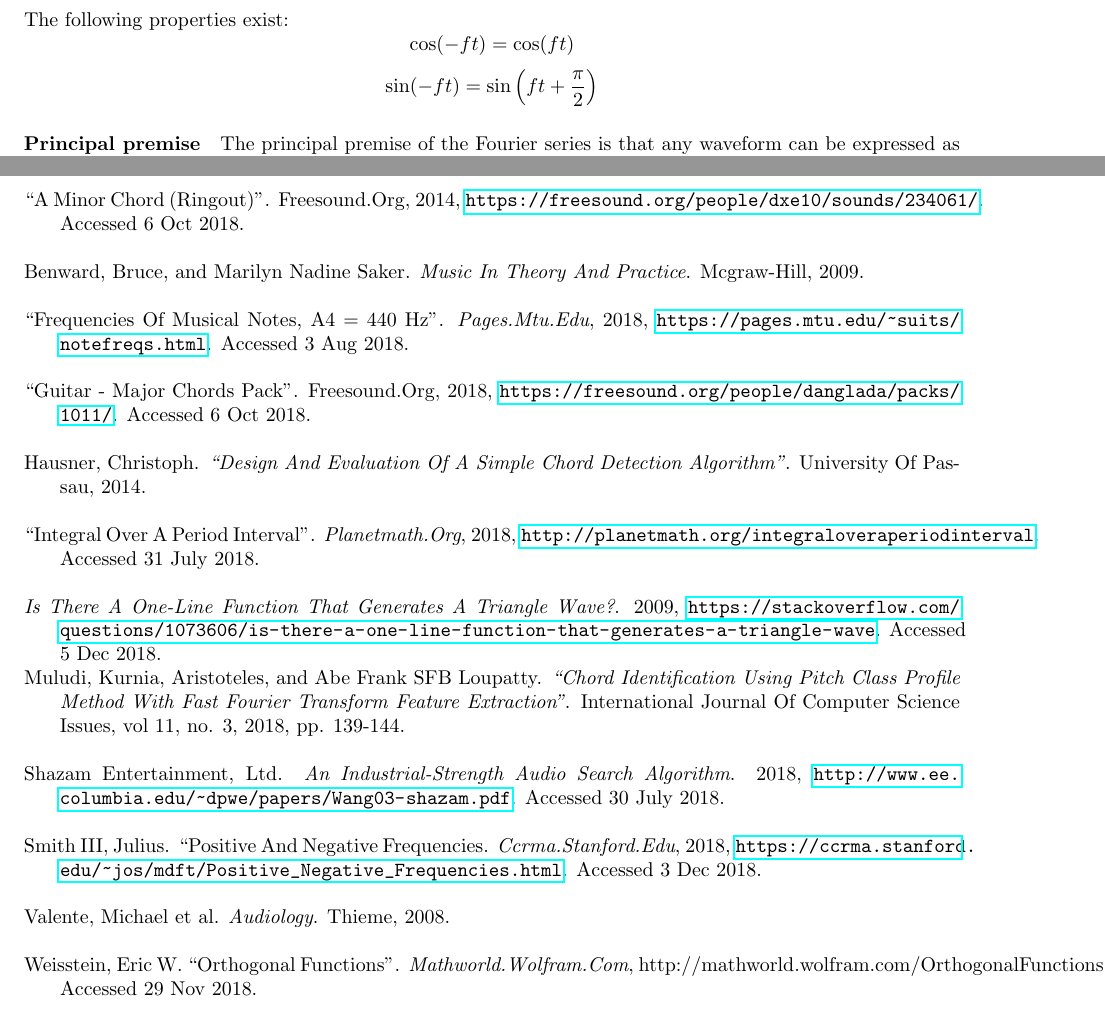
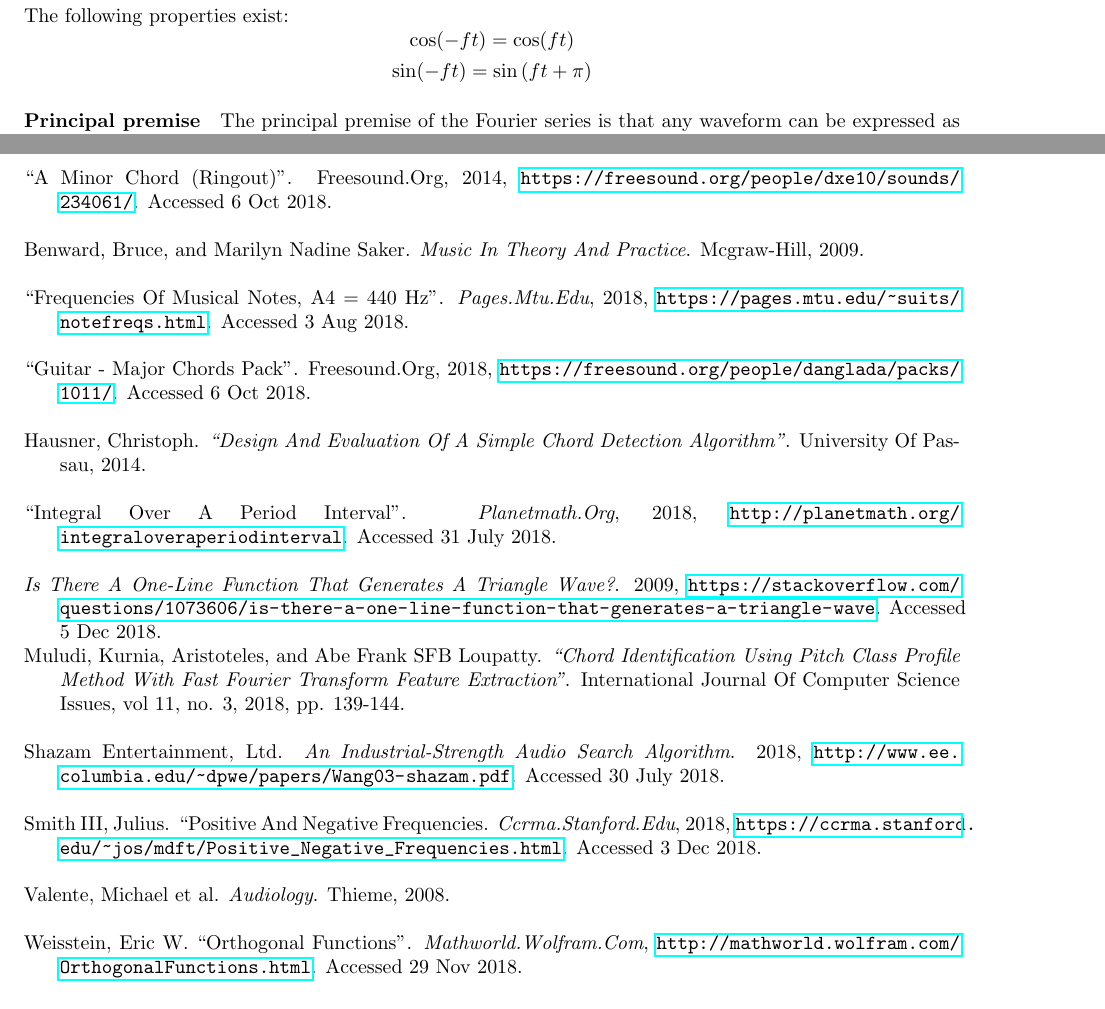
Before and after one commit to markovejnovic/Chordy, a LaTeX document (tex/chord-identification.tex): two parts of pages 3 and 16 of 16 before the commit and two parts of pages 3 and 15 of 15 after it, joined at a grey line, cut so that both start at the same text. Compiled offline with pdfLaTeX.

Commit message:
Aligned elements. Fixed typos

```diff
--- a/tex/chord-identification.tex
+++ b/tex/chord-identification.tex
@@ -178,7 +178,7 @@ $$\exists \cos (-f \cdot t)\text{ where }f \in \mathbb{R}^{+}$$
 $$\exists \sin (-f \cdot t)\text{ where }f \in \mathbb{R}^{+}$$
 The following properties exist:
 $$\cos (-f t) = \cos(f t)$$
-$$\sin (-f t) = \sin \left( f t + \frac{\pi}{2} \right)$$
+$$\sin (-f t) = \sin \left( f t + \pi \right)$$
 
 \paragraph*{Principal premise}
 The principal premise of the Fourier series is that any waveform can be
@@ -880,8 +880,11 @@ estimating chords, but cannot be used for rigorous musical analysis.
 \section*{Works cited}
 \begin{hangparas}{.25in}{1}
 
-``A Minor Chord (Ringout)''. Freesound.Org, 2014,
-\url{https://freesound.org/people/dxe10/sounds/234061/}. Accessed 6 Oct 2018.\\
+\begin{sloppypar}
+	``A Minor Chord (Ringout)''. Freesound.Org, 2014,
+	\url{https://freesound.org/people/dxe10/sounds/234061/}. Accessed 6 Oct
+	2018.\\
+\end{sloppypar}
 
 Benward, Bruce, and Marilyn Nadine Saker.
 \textit{Music In Theory And Practice}. Mcgraw-Hill, 2009. \\
@@ -895,9 +898,11 @@ Benward, Bruce, and Marilyn Nadine Saker.
 Hausner, Christoph. \textit{``Design And Evaluation Of A Simple Chord
 Detection Algorithm''}. University Of Passau, 2014. \\
 
-``Integral Over A Period Interval''. \textit{Planetmath.Org}, 2018,
-\url{http://planetmath.org/integraloveraperiodinterval}. Accessed 31 July 2018.
-\\
+\begin{sloppypar}
+	``Integral Over A Period Interval''. \textit{Planetmath.Org}, 2018,
+	\url{http://planetmath.org/integraloveraperiodinterval}. Accessed 31 July
+	2018.  \\
+\end{sloppypar}
 
 \textit{Is There A One-Line Function That Generates A Triangle Wave?}. 2009,
 \url{https://stackoverflow.com/questions/1073606/is-there-a-one-line-function-that-generates-a-triangle-wave}.
@@ -921,7 +926,7 @@ Accessed 3 Dec 2018. \\
 Valente, Michael et al. \textit{Audiology}. Thieme, 2008. \\
 
 Weisstein, Eric W. ``Orthogonal Functions''. \textit{Mathworld.Wolfram.Com},
-http://mathworld.wolfram.com/OrthogonalFunctions.html. Accessed 29 Nov 2018. \\
+\url{http://mathworld.wolfram.com/OrthogonalFunctions.html}. Accessed 29 Nov 2018. \\
 
 \end{hangparas}
 \end{document}
```
Also changed, not shown: tex/chord-identification.pdf.
